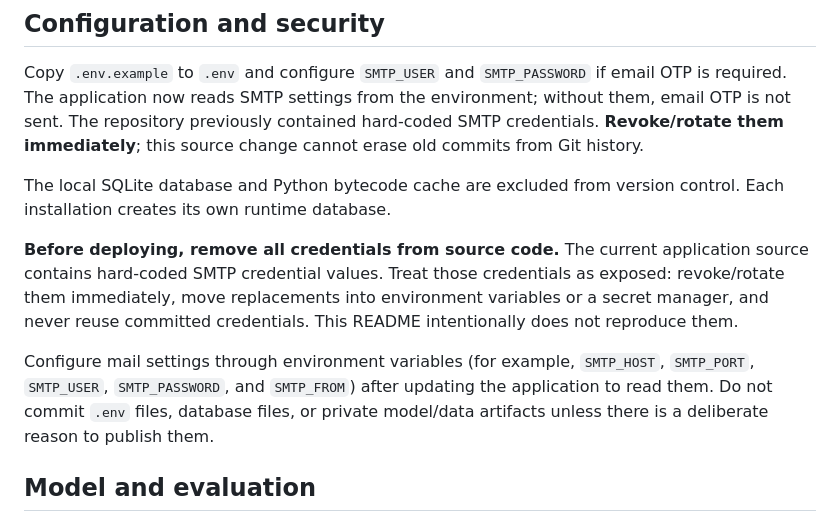
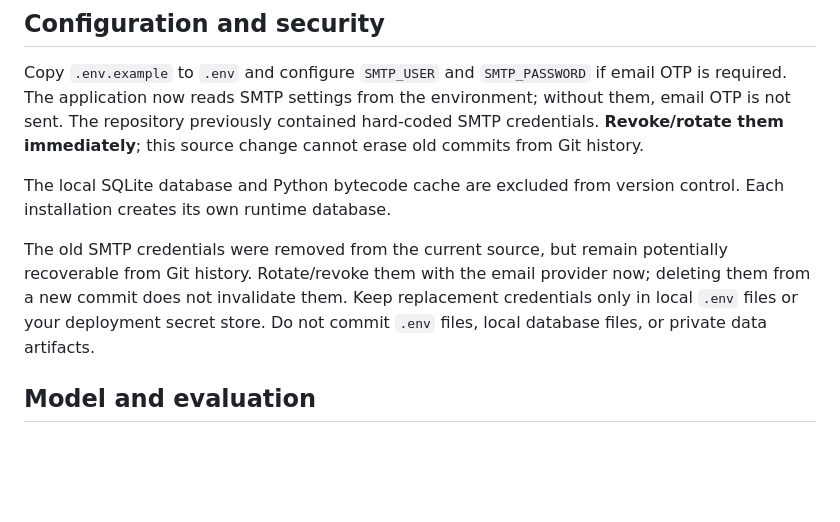
Before and after one commit to Warrior1012/finGuard, a Markdown page: README.md, the part around the change. GitHub-like rendering; blank space fills up the shorter version.

Commit message:
docs: remove stale credential instructions and clarify remediation

```diff
--- a/README.md
+++ b/README.md
@@ -47,9 +47,7 @@ Copy `.env.example` to `.env` and configure `SMTP_USER` and `SMTP_PASSWORD` if e
 
 The local SQLite database and Python bytecode cache are excluded from version control. Each installation creates its own runtime database.
 
-**Before deploying, remove all credentials from source code.** The current application source contains hard-coded SMTP credential values. Treat those credentials as exposed: revoke/rotate them immediately, move replacements into environment variables or a secret manager, and never reuse committed credentials. This README intentionally does not reproduce them.
-
-Configure mail settings through environment variables (for example, `SMTP_HOST`, `SMTP_PORT`, `SMTP_USER`, `SMTP_PASSWORD`, and `SMTP_FROM`) after updating the application to read them. Do not commit `.env` files, database files, or private model/data artifacts unless there is a deliberate reason to publish them.
+The old SMTP credentials were removed from the current source, but remain potentially recoverable from Git history. Rotate/revoke them with the email provider now; deleting them from a new commit does not invalidate them. Keep replacement credentials only in local `.env` files or your deployment secret store. Do not commit `.env` files, local database files, or private data artifacts.
 
 ## Model and evaluation
 
```
